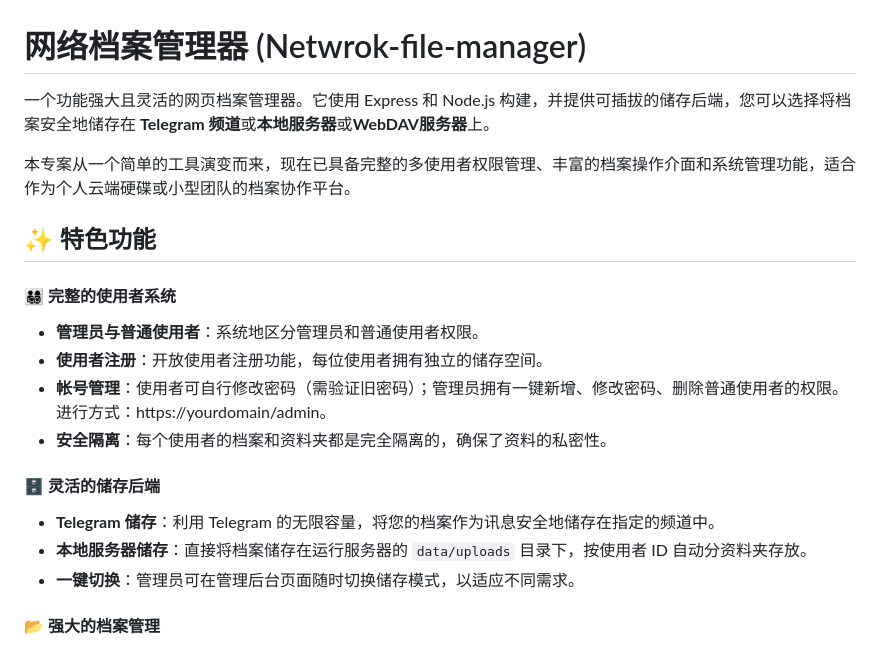
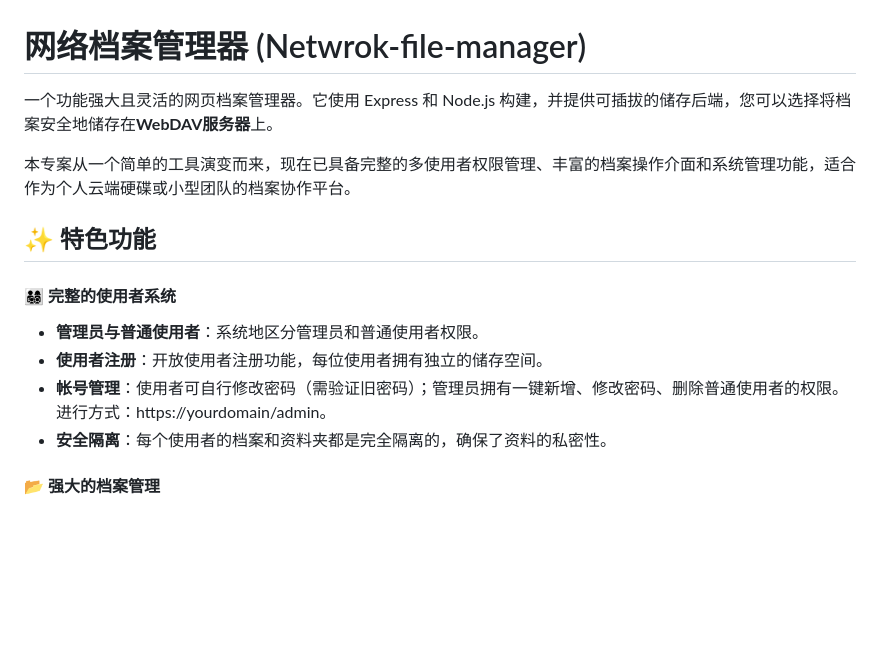
Before and after one commit to Limkon/webdav-server, a Markdown page: README.md, the part around the change. Rendered like a GitHub page; blank space fills up the shorter version.

```diff
--- a/README.md
+++ b/README.md
@@ -1,6 +1,6 @@
 # 网络档案管理器 (Netwrok-file-manager)
 
-一个功能强大且灵活的网页档案管理器。它使用 Express 和 Node.js 构建，并提供可插拔的储存后端，您可以选择将档案安全地储存在 **Telegram 频道**或**本地服务器**或**WebDAV服务器**上。
+一个功能强大且灵活的网页档案管理器。它使用 Express 和 Node.js 构建，并提供可插拔的储存后端，您可以选择将档案安全地储存在**WebDAV服务器**上。
 
 本专案从一个简单的工具演变而来，现在已具备完整的多使用者权限管理、丰富的档案操作介面和系统管理功能，适合作为个人云端硬碟或小型团队的档案协作平台。
 
@@ -13,11 +13,6 @@
 * **帐号管理**：使用者可自行修改密码（需验证旧密码）；管理员拥有一键新增、修改密码、删除普通使用者的权限。进行方式：https://yourdomain/admin。
 * **安全隔离**：每个使用者的档案和资料夹都是完全隔离的，确保了资料的私密性。
 
-#### 🗄️ 灵活的储存后端
-
-* **Telegram 储存**：利用 Telegram 的无限容量，将您的档案作为讯息安全地储存在指定的频道中。
-* **本地服务器储存**：直接将档案储存在运行服务器的 `data/uploads` 目录下，按使用者 ID 自动分资料夹存放。
-* **一键切换**：管理员可在管理后台页面随时切换储存模式，以适应不同需求。
 
 #### 📂 强大的档案管理
 
```
